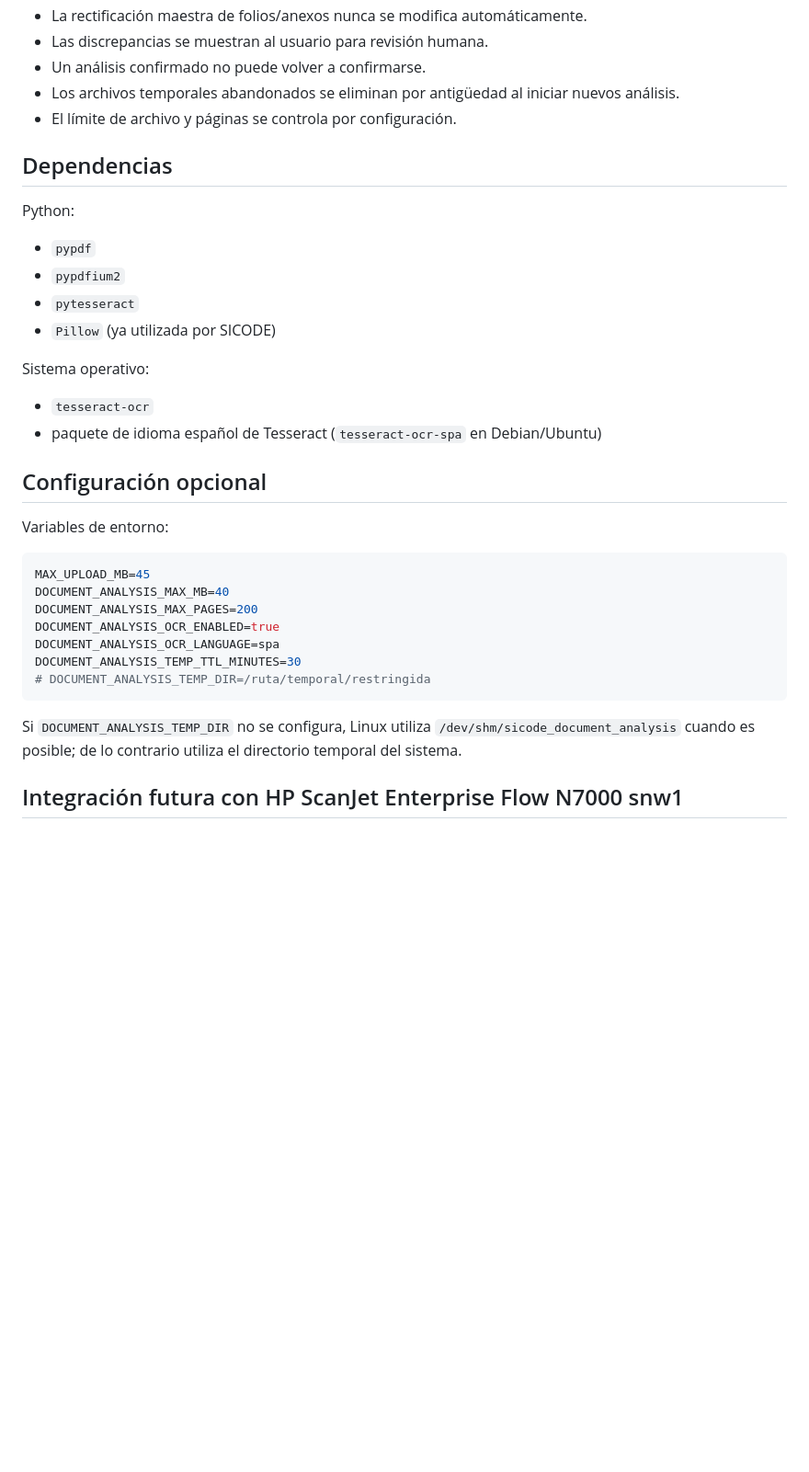
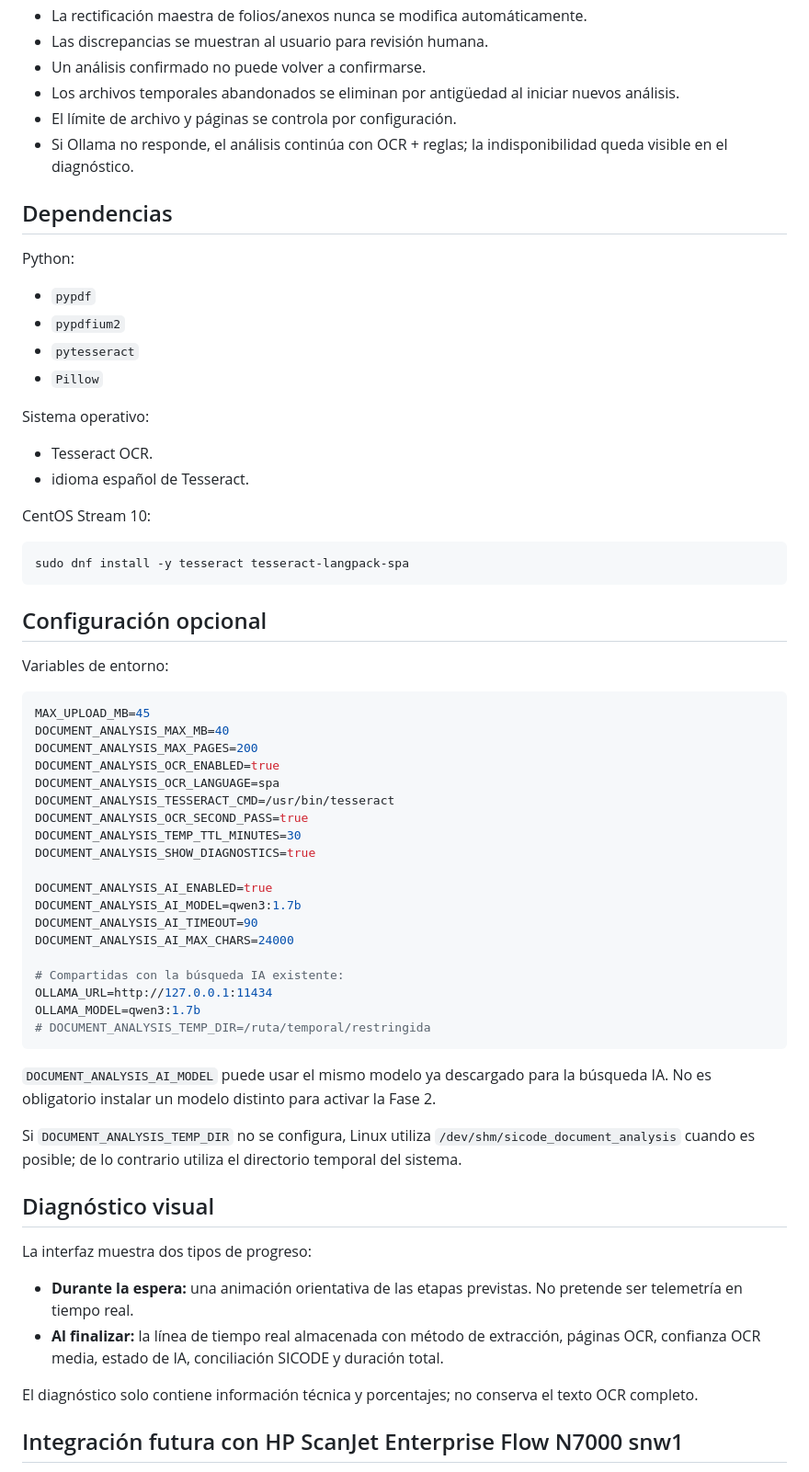
Before and after one commit to RGDeveloper-UCT/SICODE-UCT, a Markdown page: docs/ANALISIS_DOCUMENTAL_ASISTIDO.md, the part around one of its changes. Shown at 92% size. Rendered like a GitHub page; blank space fills up the shorter version.

````diff
--- a/docs/ANALISIS_DOCUMENTAL_ASISTIDO.md
+++ b/docs/ANALISIS_DOCUMENTAL_ASISTIDO.md
@@ -29,6 +64,7 @@ El módulo no es un repositorio documental. El PDF, las imágenes renderizadas y
 - Un análisis confirmado no puede volver a confirmarse.
 - Los archivos temporales abandonados se eliminan por antigüedad al iniciar nuevos análisis.
 - El límite de archivo y páginas se controla por configuración.
+- Si Ollama no responde, el análisis continúa con OCR + reglas; la indisponibilidad queda visible en el diagnóstico.
 
 ## Dependencias
 
@@ -37,12 +73,18 @@ Python:
 - `pypdf`
 - `pypdfium2`
 - `pytesseract`
-- `Pillow` (ya utilizada por SICODE)
+- `Pillow`
 
 Sistema operativo:
 
-- `tesseract-ocr`
-- paquete de idioma español de Tesseract (`tesseract-ocr-spa` en Debian/Ubuntu)
+- Tesseract OCR.
+- idioma español de Tesseract.
+
+CentOS Stream 10:
+
+```bash
+sudo dnf install -y tesseract tesseract-langpack-spa
+```
 
 ## Configuración opcional
 
@@ -54,11 +96,34 @@ DOCUMENT_ANALYSIS_MAX_MB=40
 DOCUMENT_ANALYSIS_MAX_PAGES=200
 DOCUMENT_ANALYSIS_OCR_ENABLED=true
 DOCUMENT_ANALYSIS_OCR_LANGUAGE=spa
+DOCUMENT_ANALYSIS_TESSERACT_CMD=/usr/bin/tesseract
+DOCUMENT_ANALYSIS_OCR_SECOND_PASS=true
 DOCUMENT_ANALYSIS_TEMP_TTL_MINUTES=30
+DOCUMENT_ANALYSIS_SHOW_DIAGNOSTICS=true
+
+DOCUMENT_ANALYSIS_AI_ENABLED=true
+DOCUMENT_ANALYSIS_AI_MODEL=qwen3:1.7b
+DOCUMENT_ANALYSIS_AI_TIMEOUT=90
+DOCUMENT_ANALYSIS_AI_MAX_CHARS=24000
+
+# Compartidas con la búsqueda IA existente:
+OLLAMA_URL=http://127.0.0.1:11434
+OLLAMA_MODEL=qwen3:1.7b
 # DOCUMENT_ANALYSIS_TEMP_DIR=/ruta/temporal/restringida
 ```
 
+`DOCUMENT_ANALYSIS_AI_MODEL` puede usar el mismo modelo ya descargado para la búsqueda IA. No es obligatorio instalar un modelo distinto para activar la Fase 2.
+
 Si `DOCUMENT_ANALYSIS_TEMP_DIR` no se configura, Linux utiliza `/dev/shm/sicode_document_analysis` cuando es posible; de lo contrario utiliza el directorio temporal del sistema.
+
+## Diagnóstico visual
+
+La interfaz muestra dos tipos de progreso:
+
+- **Durante la espera:** una animación orientativa de las etapas previstas. No pretende ser telemetría en tiempo real.
+- **Al finalizar:** la línea de tiempo real almacenada con método de extracción, páginas OCR, confianza OCR media, estado de IA, conciliación SICODE y duración total.
+
+El diagnóstico solo contiene información técnica y porcentajes; no conserva el texto OCR completo.
 
 ## Integración futura con HP ScanJet Enterprise Flow N7000 snw1
 
````
Also changed, not shown: other parts of docs/ANALISIS_DOCUMENTAL_ASISTIDO.md (+41 -6 lines).
